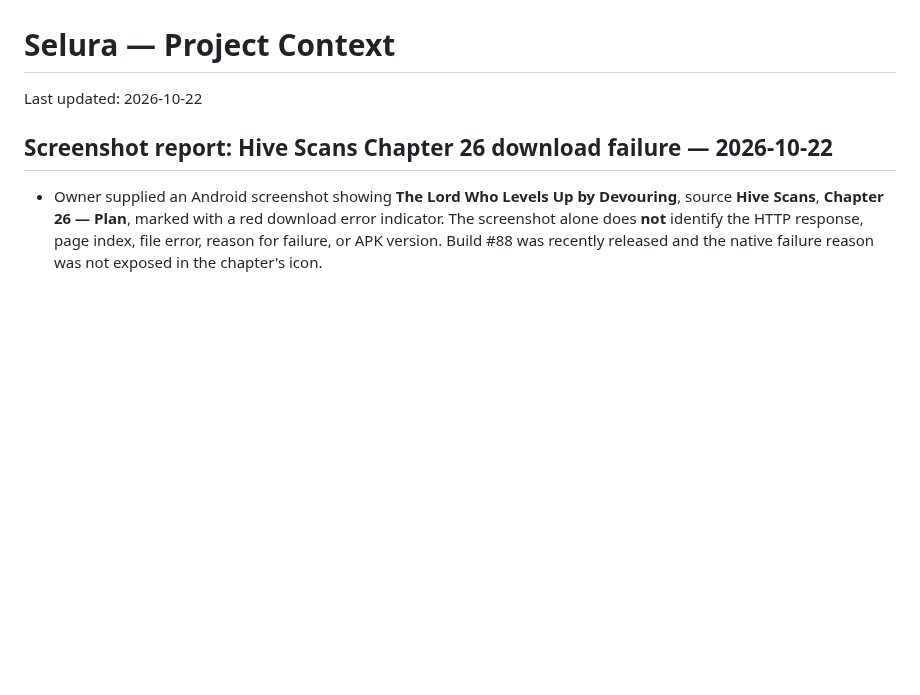
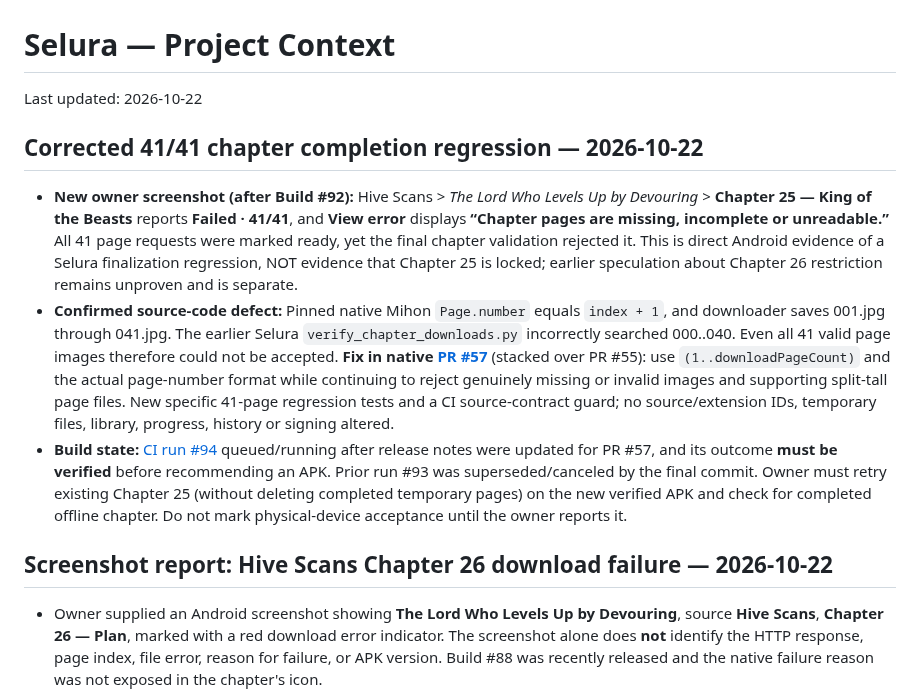
Before and after one commit to zexaldragneel/selura-reader, a Markdown page: PROJECT_CONTEXT.md, the part around the change. Drawn GitHub-style; blank space fills up the shorter version.

Commit message:
docs: record observed Hive 41/41 regression and one-based filename correction [skip ci]

```diff
--- a/PROJECT_CONTEXT.md
+++ b/PROJECT_CONTEXT.md
@@ -1,5 +1,11 @@
 # Selura — Project Context
 Last updated: 2026-10-22
+
+## Corrected 41/41 chapter completion regression — 2026-10-22
+
+- **New owner screenshot (after Build #92):** Hive Scans > *The Lord Who Levels Up by Devouring* > **Chapter 25 — King of the Beasts** reports **Failed · 41/41**, and **View error** displays **“Chapter pages are missing, incomplete or unreadable.”** All 41 page requests were marked ready, yet the final chapter validation rejected it. This is direct Android evidence of a Selura finalization regression, NOT evidence that Chapter 25 is locked; earlier speculation about Chapter 26 restriction remains unproven and is separate.
+- **Confirmed source-code defect:** Pinned native Mihon `Page.number` equals `index + 1`, and downloader saves 001.jpg through 041.jpg. The earlier Selura `verify_chapter_downloads.py` incorrectly searched 000..040. Even all 41 valid page images therefore could not be accepted. **Fix in native [PR #57](https://github.com/zexaldragneel/selura-reader/pull/57)** (stacked over PR #55): use `(1..downloadPageCount)` and the actual page-number format while continuing to reject genuinely missing or invalid images and supporting split-tall page files. New specific 41-page regression tests and a CI source-contract guard; no source/extension IDs, temporary files, library, progress, history or signing altered.
+- **Build state:** [CI run #94](https://github.com/zexaldragneel/selura-reader/actions/runs/39739519922) queued/running after release notes were updated for PR #57, and its outcome **must be verified** before recommending an APK. Prior run #93 was superseded/canceled by the final commit. Owner must retry existing Chapter 25 (without deleting completed temporary pages) on the new verified APK and check for completed offline chapter. Do not mark physical-device acceptance until the owner reports it.
 
 ## Screenshot report: Hive Scans Chapter 26 download failure — 2026-10-22
 
```
